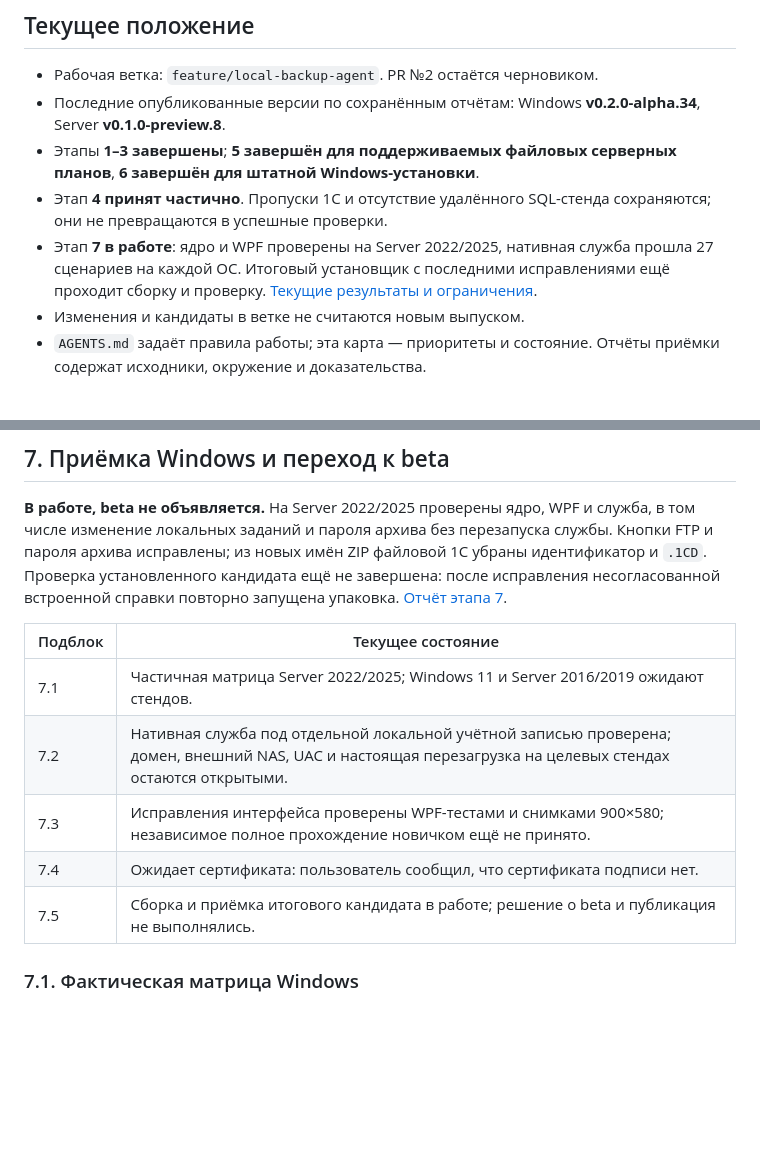
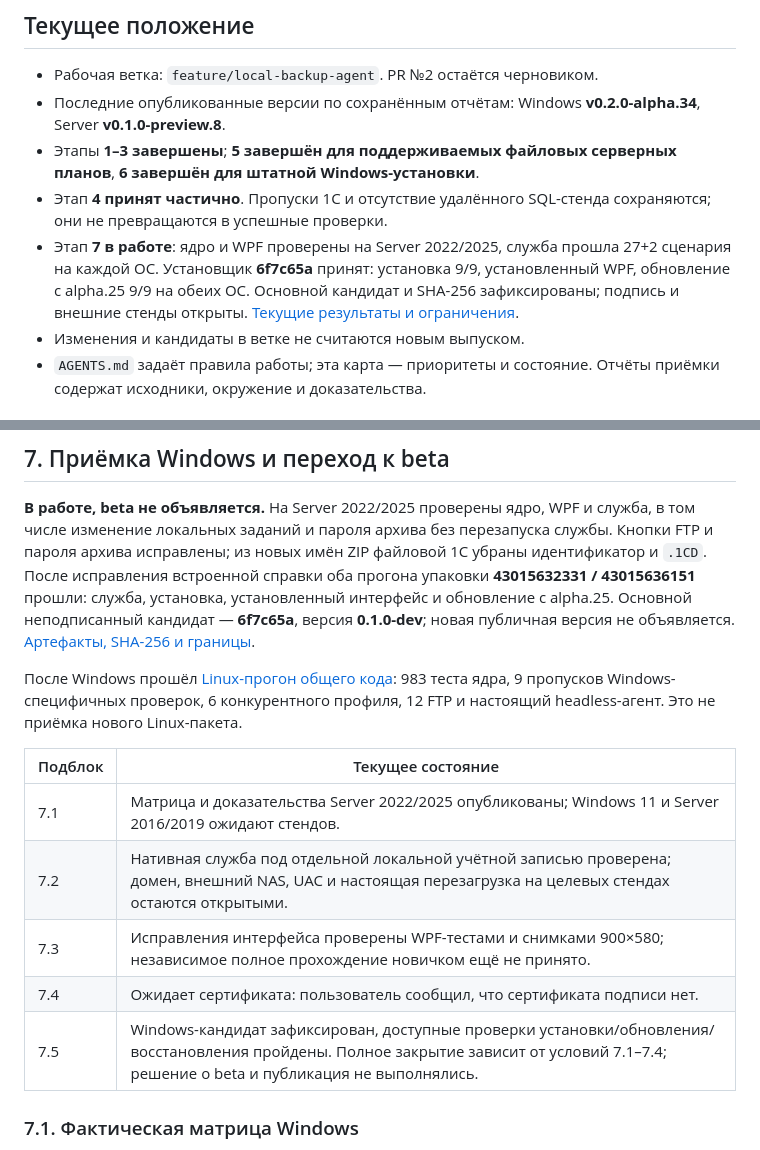
Before and after one commit to sanekman/1C-Backup, a Markdown page: docs/windows-roadmap.md, 2 parts joined by grey strips. Rendered like a GitHub page; blank space fills up the shorter version.

Commit message:
docs: mark Windows candidate checks complete and retain external beta gates [skip ci]

```diff
--- a/docs/windows-roadmap.md
+++ b/docs/windows-roadmap.md
@@ -22,8 +22,9 @@
 - Этап **4 принят частично**. Пропуски 1С и отсутствие удалённого SQL-стенда
   сохраняются; они не превращаются в успешные проверки.
 - Этап **7 в работе**: ядро и WPF проверены на Server 2022/2025,
-  нативная служба прошла 27 сценариев на каждой ОС. Итоговый установщик
-  с последними исправлениями ещё проходит сборку и проверку.
+  служба прошла 27+2 сценария на каждой ОС. Установщик **6f7c65a** принят:
+  установка 9/9, установленный WPF, обновление с alpha.25 9/9 на обеих ОС.
+  Основной кандидат и SHA-256 зафиксированы; подпись и внешние стенды открыты.
   [Текущие результаты и ограничения](windows-stage7-acceptance.md).
 - Изменения и кандидаты в ветке не считаются новым выпуском.
 - `AGENTS.md` задаёт правила работы; эта карта — приоритеты и состояние.
@@ -130,17 +131,23 @@
 **В работе, beta не объявляется.** На Server 2022/2025 проверены ядро,
 WPF и служба, в том числе изменение локальных заданий и пароля архива
 без перезапуска службы. Кнопки FTP и пароля архива исправлены; из новых
-имён ZIP файловой 1С убраны идентификатор и `.1CD`. Проверка установленного
-кандидата ещё не завершена: после исправления несогласованной встроенной
-справки повторно запущена упаковка. [Отчёт этапа 7](windows-stage7-acceptance.md).
+имён ZIP файловой 1С убраны идентификатор и `.1CD`. После исправления встроенной
+справки оба прогона упаковки **43015632331 / 43015636151** прошли: служба,
+установка, установленный интерфейс и обновление с alpha.25. Основной
+неподписанный кандидат — **6f7c65a**, версия **0.1.0-dev**; новая публичная
+версия не объявляется. [Артефакты, SHA-256 и границы](windows-stage7-acceptance.md).
+
+После Windows прошёл [Linux-прогон общего кода](https://github.com/sanekman/1C-Backup/actions/runs/43017766137):
+983 теста ядра, 9 пропусков Windows-специфичных проверок, 6 конкурентного
+профиля, 12 FTP и настоящий headless-агент. Это не приёмка нового Linux-пакета.
 
 | Подблок | Текущее состояние |
 | --- | --- |
-| 7.1 | Частичная матрица Server 2022/2025; Windows 11 и Server 2016/2019 ожидают стендов. |
+| 7.1 | Матрица и доказательства Server 2022/2025 опубликованы; Windows 11 и Server 2016/2019 ожидают стендов. |
 | 7.2 | Нативная служба под отдельной локальной учётной записью проверена; домен, внешний NAS, UAC и настоящая перезагрузка на целевых стендах остаются открытыми. |
 | 7.3 | Исправления интерфейса проверены WPF-тестами и снимками 900×580; независимое полное прохождение новичком ещё не принято. |
 | 7.4 | Ожидает сертификата: пользователь сообщил, что сертификата подписи нет. |
-| 7.5 | Сборка и приёмка итогового кандидата в работе; решение о beta и публикация не выполнялись. |
+| 7.5 | Windows-кандидат зафиксирован, доступные проверки установки/обновления/восстановления пройдены. Полное закрытие зависит от условий 7.1–7.4; решение о beta и публикация не выполнялись. |
 
 ### 7.1. Фактическая матрица Windows
 
```
